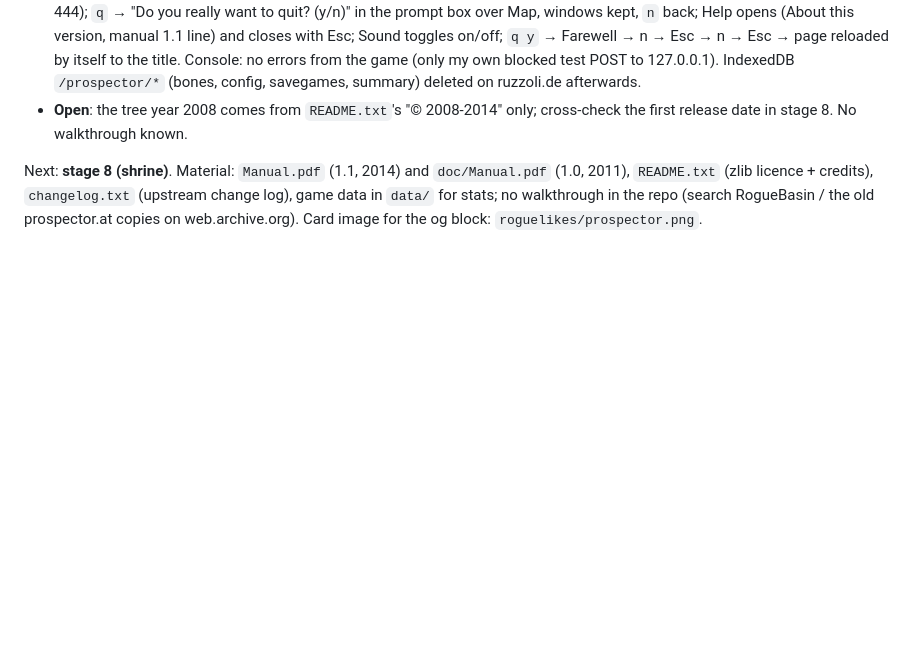
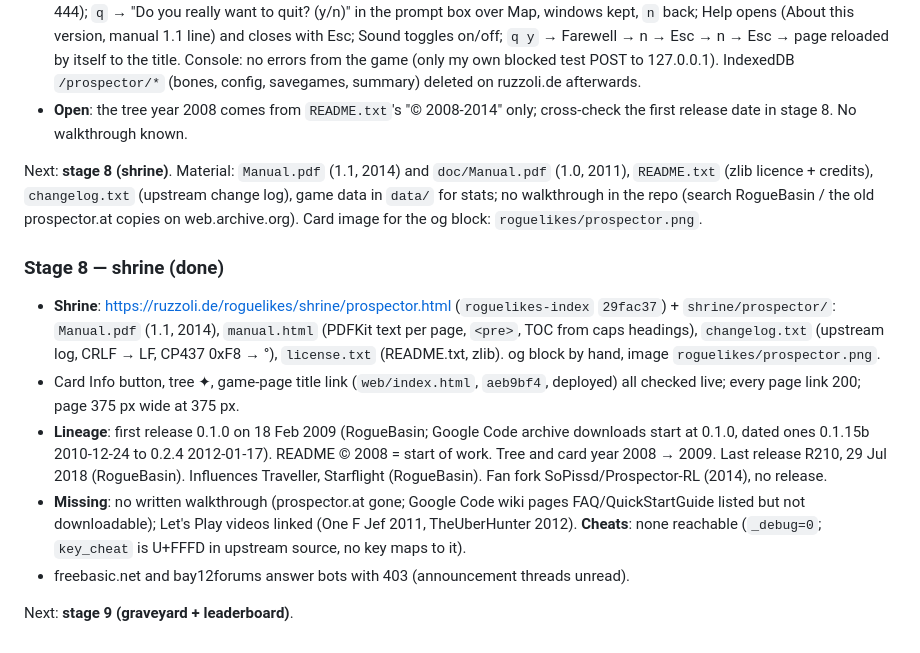
Before and after one commit to memmaker/prospector, a Markdown page: HANDOVER.md, the part around the change. GitHub-like rendering; blank space fills up the shorter version.

Commit message:
RVIP: stage 8 shrine: handover
Co-Authored-By: Claude Fable 5.1 <noreply@anthropic.com>

```diff
--- a/HANDOVER.md
+++ b/HANDOVER.md
@@ -587,3 +587,27 @@ Next: **stage 8 (shrine)**. Material: `Manual.pdf` (1.1, 2014) and
 `changelog.txt` (upstream change log), game data in `data/` for stats; no
 walkthrough in the repo (search RogueBasin / the old prospector.at copies on
 web.archive.org). Card image for the og block: `roguelikes/prospector.png`.
+
+### Stage 8 — shrine (done)
+
+- **Shrine**: https://ruzzoli.de/roguelikes/shrine/prospector.html
+  (`roguelikes-index` `29fac37`) + `shrine/prospector/`: `Manual.pdf` (1.1,
+  2014), `manual.html` (PDFKit text per page, `<pre>`, TOC from caps
+  headings), `changelog.txt` (upstream log, CRLF → LF, CP437 0xF8 → °),
+  `license.txt` (README.txt, zlib). og block by hand, image
+  `roguelikes/prospector.png`.
+- Card Info button, tree ✦, game-page title link (`web/index.html`, `aeb9bf4`,
+  deployed) all checked live; every page link 200; page 375 px wide at 375 px.
+- **Lineage**: first release 0.1.0 on 18 Feb 2009 (RogueBasin; Google Code
+  archive downloads start at 0.1.0, dated ones 0.1.15b 2010-12-24 to 0.2.4
+  2012-01-17). README © 2008 = start of work. Tree and card year 2008 → 2009.
+  Last release R210, 29 Jul 2018 (RogueBasin). Influences Traveller,
+  Starflight (RogueBasin). Fan fork SoPissd/Prospector-RL (2014), no release.
+- **Missing**: no written walkthrough (prospector.at gone; Google Code wiki
+  pages FAQ/QuickStartGuide listed but not downloadable); Let's Play videos
+  linked (One F Jef 2011, TheUberHunter 2012). **Cheats**: none reachable
+  (`_debug=0`; `key_cheat` is U+FFFD in upstream source, no key maps to it).
+- freebasic.net and bay12forums answer bots with 403 (announcement threads
+  unread).
+
+Next: **stage 9 (graveyard + leaderboard)**.
```
